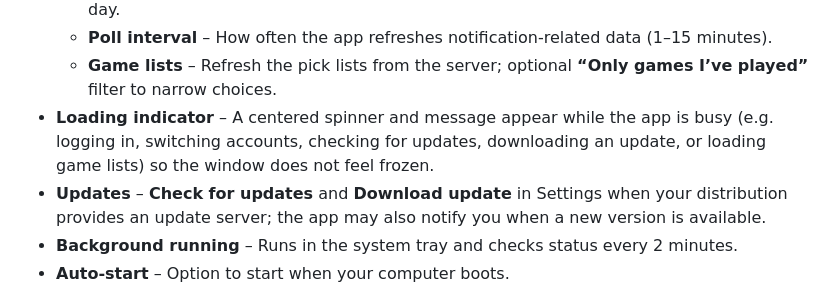
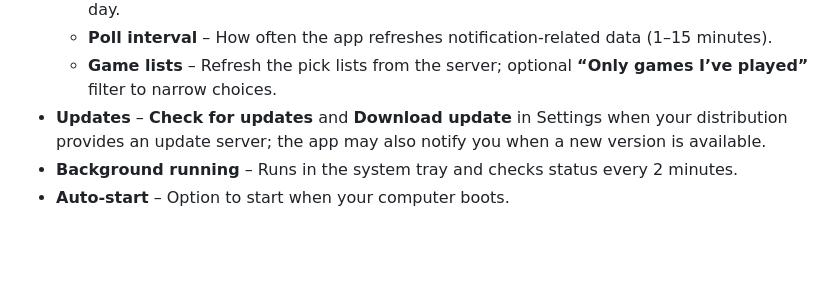
Before and after one commit to x11x00x00x/xblbeacon, a Markdown page: README.md, the part around the change. Drawn GitHub-style; blank space fills up the shorter version.

```diff
--- a/README.md
+++ b/README.md
@@ -17,7 +17,6 @@ A desktop app that updates your **Discord Rich Presence** when you're online on
   - **Quiet hours** – Only notify during time ranges you add (local time), or leave empty for all day.
   - **Poll interval** – How often the app refreshes notification-related data (1–15 minutes).
   - **Game lists** – Refresh the pick lists from the server; optional **“Only games I’ve played”** filter to narrow choices.
-- **Loading indicator** – A centered spinner and message appear while the app is busy (e.g. logging in, switching accounts, checking for updates, downloading an update, or loading game lists) so the window does not feel frozen.
 - **Updates** – **Check for updates** and **Download update** in Settings when your distribution provides an update server; the app may also notify you when a new version is available.
 - **Background running** – Runs in the system tray and checks status every 2 minutes.
 - **Auto-start** – Option to start when your computer boots.
```
